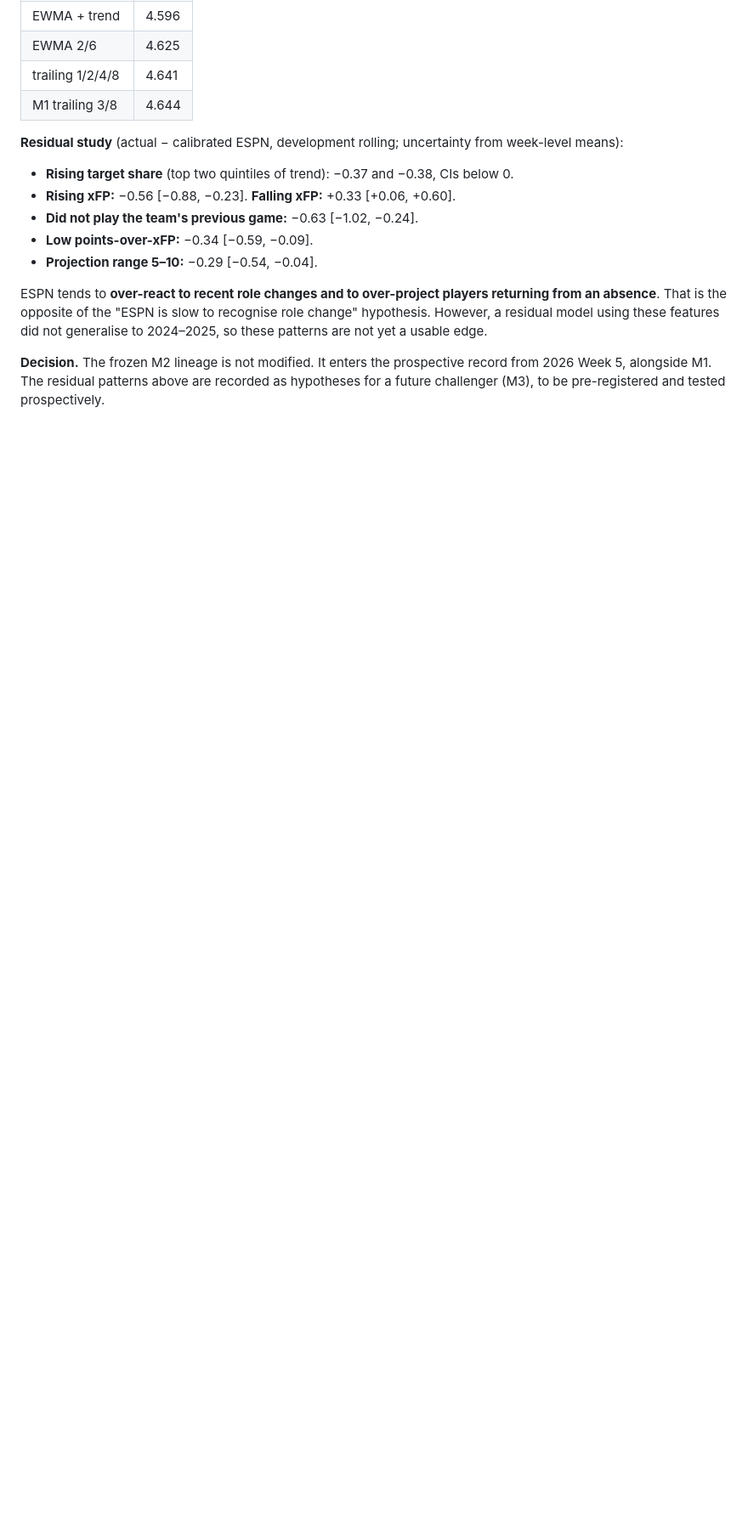
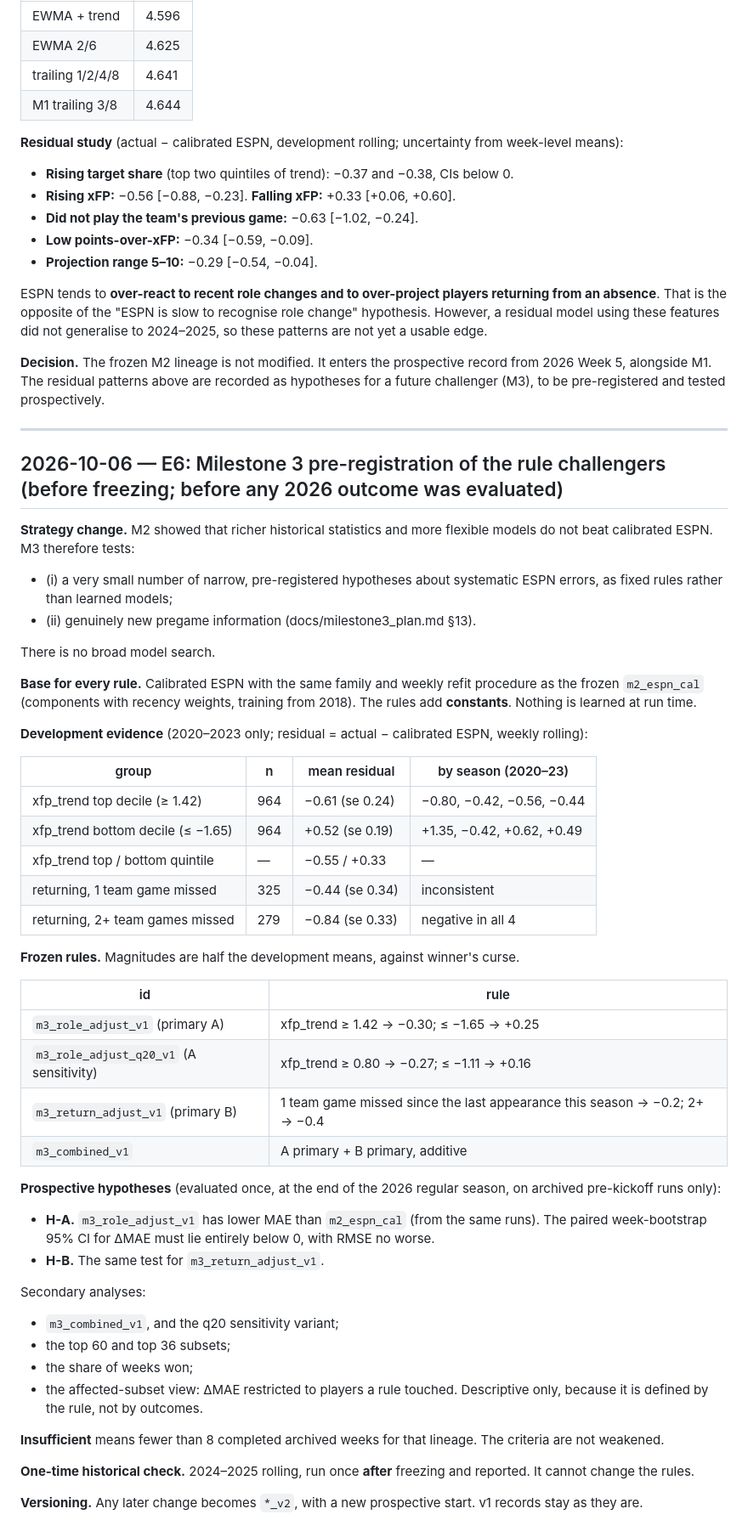
Before and after one commit to dakkoutsoukos/ffball-prediction-model, a Markdown page: research/experiment_log.md, the part around the change. Shown at 85% size. Rendered like a GitHub page; blank space fills up the shorter version.

```diff
--- a/research/experiment_log.md
+++ b/research/experiment_log.md
@@ -469,3 +469,59 @@ generalise to 2024–2025, so these patterns are not yet a usable edge.
 from 2026 Week 5, alongside M1. The residual patterns above are recorded as
 hypotheses for a future challenger (M3), to be pre-registered and tested
 prospectively.
+
+---
+
+## 2026-10-06 — E6: Milestone 3 pre-registration of the rule challengers (before freezing; before any 2026 outcome was evaluated)
+
+**Strategy change.** M2 showed that richer historical statistics and more flexible
+models do not beat calibrated ESPN. M3 therefore tests:
+- (i) a very small number of narrow, pre-registered hypotheses about systematic
+  ESPN errors, as fixed rules rather than learned models;
+- (ii) genuinely new pregame information (docs/milestone3_plan.md §13).
+
+There is no broad model search.
+
+**Base for every rule.** Calibrated ESPN with the same family and weekly refit
+procedure as the frozen `m2_espn_cal` (components with recency weights, training
+from 2018). The rules add **constants**. Nothing is learned at run time.
+
+**Development evidence** (2020–2023 only; residual = actual − calibrated ESPN, weekly rolling):
+
+| group | n | mean residual | by season (2020–23) |
+|---|---|---|---|
+| xfp_trend top decile (≥ 1.42) | 964 | −0.61 (se 0.24) | −0.80, −0.42, −0.56, −0.44 |
+| xfp_trend bottom decile (≤ −1.65) | 964 | +0.52 (se 0.19) | +1.35, −0.42, +0.62, +0.49 |
+| xfp_trend top / bottom quintile | — | −0.55 / +0.33 | — |
+| returning, 1 team game missed | 325 | −0.44 (se 0.34) | inconsistent |
+| returning, 2+ team games missed | 279 | −0.84 (se 0.33) | negative in all 4 |
+
+**Frozen rules.** Magnitudes are half the development means, against winner's curse.
+
+| id | rule |
+|---|---|
+| `m3_role_adjust_v1` (primary A) | xfp_trend ≥ 1.42 → −0.30; ≤ −1.65 → +0.25 |
+| `m3_role_adjust_q20_v1` (A sensitivity) | xfp_trend ≥ 0.80 → −0.27; ≤ −1.11 → +0.16 |
+| `m3_return_adjust_v1` (primary B) | 1 team game missed since the last appearance this season → −0.2; 2+ → −0.4 |
+| `m3_combined_v1` | A primary + B primary, additive |
+
+**Prospective hypotheses** (evaluated once, at the end of the 2026 regular season,
+on archived pre-kickoff runs only):
+- **H-A.** `m3_role_adjust_v1` has lower MAE than `m2_espn_cal` (from the same runs).
+  The paired week-bootstrap 95% CI for ΔMAE must lie entirely below 0, with RMSE no worse.
+- **H-B.** The same test for `m3_return_adjust_v1`.
+
+Secondary analyses:
+- `m3_combined_v1`, and the q20 sensitivity variant;
+- the top 60 and top 36 subsets;
+- the share of weeks won;
+- the affected-subset view: ΔMAE restricted to players a rule touched. Descriptive only, because it is defined by the rule, not by outcomes.
+
+**Insufficient** means fewer than 8 completed archived weeks for that lineage.
+The criteria are not weakened.
+
+**One-time historical check.** 2024–2025 rolling, run once **after** freezing and
+reported. It cannot change the rules.
+
+**Versioning.** Any later change becomes `*_v2`, with a new prospective start.
+v1 records stay as they are.
```
Also changed, not shown: docs/milestone3_plan.md (added, +149 -0 lines).
